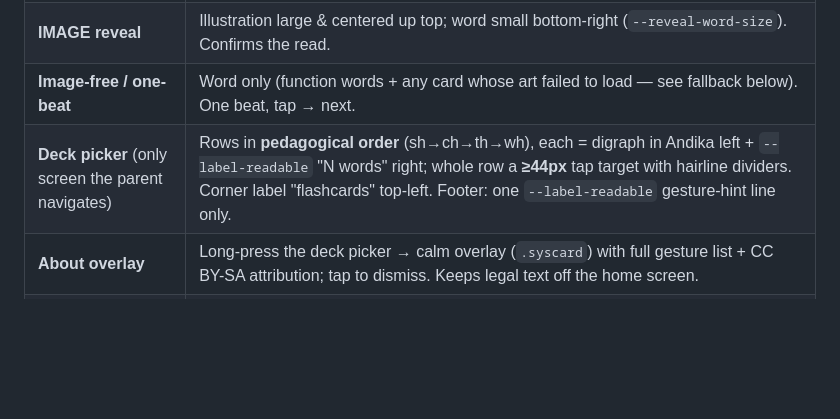
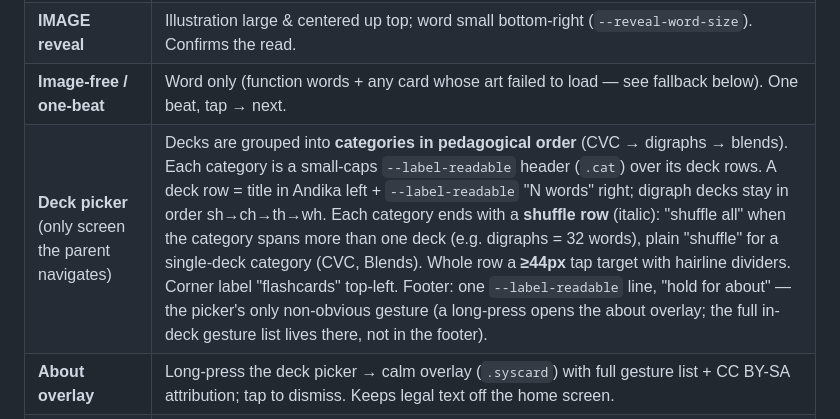
Before and after one commit to sneamia/flashcards, a Markdown page: DESIGN.md, the part around the change. Rendered like a GitHub page; blank space fills up the shorter version.

Commit message:
docs(design): document v1.2 category grouping + per-category shuffle in picker
The deck-picker screen row still described the v1 flat digraph list. Update it
to match the shipped picker: category headers (CVC/DIGRAPHS/BLENDS) in
pedagogical order, per-category shuffle rows ('shuffle all' for multi-deck,
'shuffle' for single-deck), and the corrected 'hold for about' footer hint.

Co-Authored-By: Claude Opus 4.8 <noreply@anthropic.com>

```diff
--- a/DESIGN.md
+++ b/DESIGN.md
@@ -65,7 +65,7 @@ add arrows, labels, or annotations that aren't naming a part of the word.
 | **WORD beat** | Word centered, dominant, at `--word-size`. Whole screen is one tap target. Corner label top-left (`--label`). |
 | **IMAGE reveal** | Illustration large & centered up top; word small bottom-right (`--reveal-word-size`). Confirms the read. |
 | **Image-free / one-beat** | Word only (function words + any card whose art failed to load — see fallback below). One beat, tap → next. |
-| **Deck picker** (only screen the parent navigates) | Rows in **pedagogical order** (sh→ch→th→wh), each = digraph in Andika left + `--label-readable` "N words" right; whole row a **≥44px** tap target with hairline dividers. Corner label "flashcards" top-left. Footer: one `--label-readable` gesture-hint line only. |
+| **Deck picker** (only screen the parent navigates) | Decks are grouped into **categories in pedagogical order** (CVC → digraphs → blends). Each category is a small-caps `--label-readable` header (`.cat`) over its deck rows. A deck row = title in Andika left + `--label-readable` "N words" right; digraph decks stay in order sh→ch→th→wh. Each category ends with a **shuffle row** (italic): "shuffle all" when the category spans more than one deck (e.g. digraphs = 32 words), plain "shuffle" for a single-deck category (CVC, Blends). Whole row a **≥44px** tap target with hairline dividers. Corner label "flashcards" top-left. Footer: one `--label-readable` line, "hold for about" — the picker's only non-obvious gesture (a long-press opens the about overlay; the full in-deck gesture list lives there, not in the footer). |
 | **About overlay** | Long-press the deck picker → calm overlay (`.syscard`) with full gesture list + CC BY-SA attribution; tap to dismiss. Keeps legal text off the home screen. |
 | **End card** | Centered "the end", `.syscard`, no counter, no celebration. Tap → picker (after lockout). |
 | **Rotate card** | Text-only "turn the phone sideways", `.syscard`. Shown in portrait (iOS can't lock PWA orientation). No glyph. |
```
